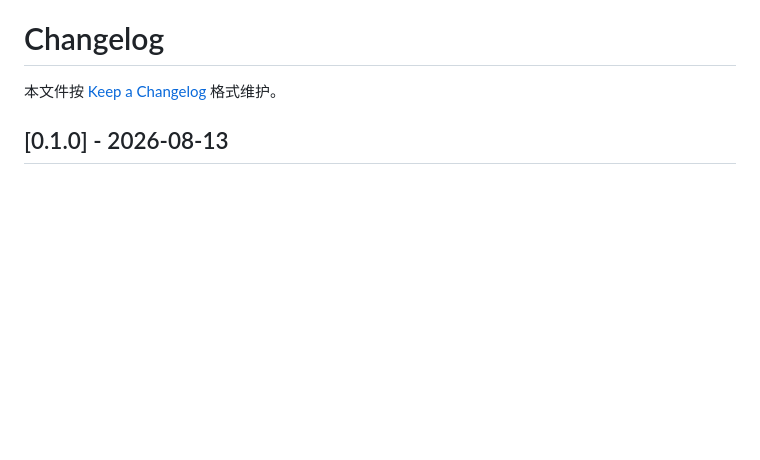
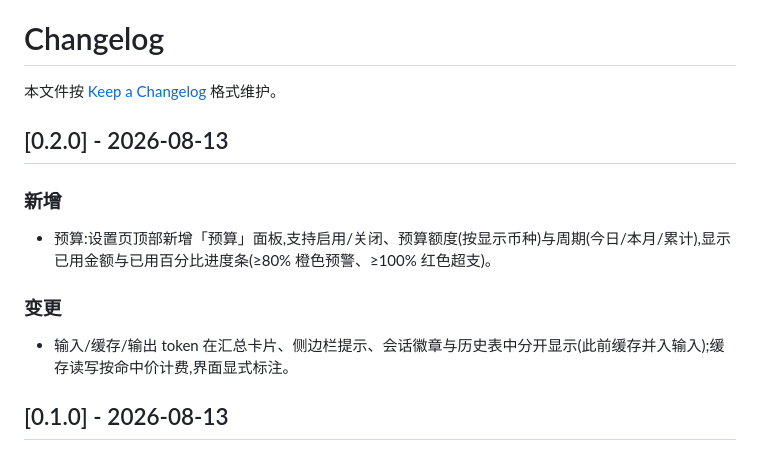
Before and after one commit to Han-1413141/dsh-cost-meter, a Markdown page: CHANGELOG.md, the part around the change. GitHub-like rendering; blank space fills up the shorter version.

```diff
--- a/CHANGELOG.md
+++ b/CHANGELOG.md
@@ -1,6 +1,16 @@
 # Changelog
 
 本文件按 [Keep a Changelog](https://keepachangelog.com/zh-CN/1.1.0/) 格式维护。
+
+## [0.2.0] - 2026-08-13
+
+### 新增
+
+- 预算:设置页顶部新增「预算」面板,支持启用/关闭、预算额度(按显示币种)与周期(今日/本月/累计),显示已用金额与已用百分比进度条(≥80% 橙色预警、≥100% 红色超支)。
+
+### 变更
+
+- 输入/缓存/输出 token 在汇总卡片、侧边栏提示、会话徽章与历史表中分开显示(此前缓存并入输入);缓存读写按命中价计费,界面显式标注。
 
 ## [0.1.0] - 2026-08-13
 
```
Also changed, not shown: README.md (+7 -5 lines), docs/settings-section.png, docs/sidebar-badge.png, 4 other files.
